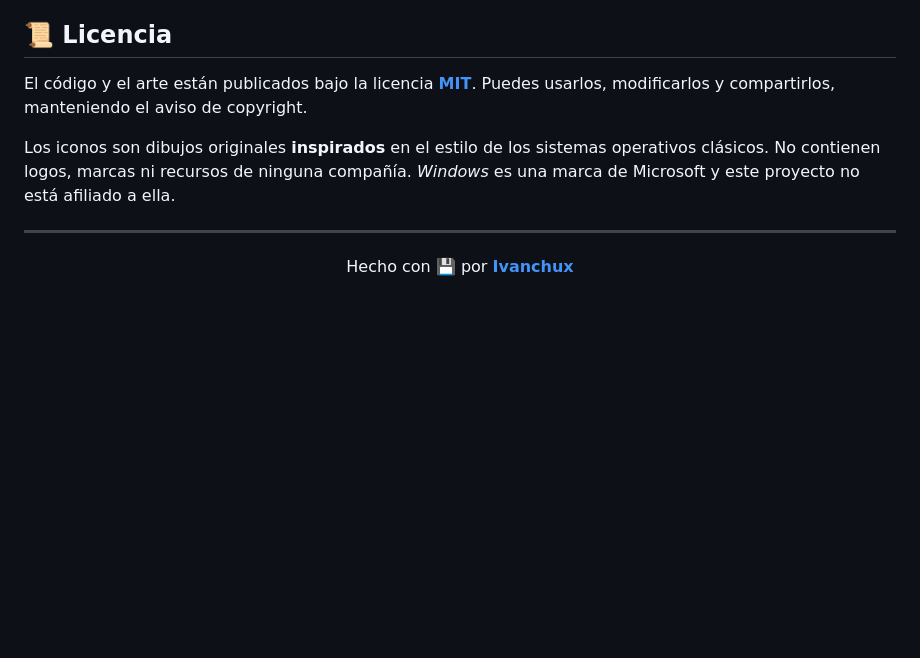
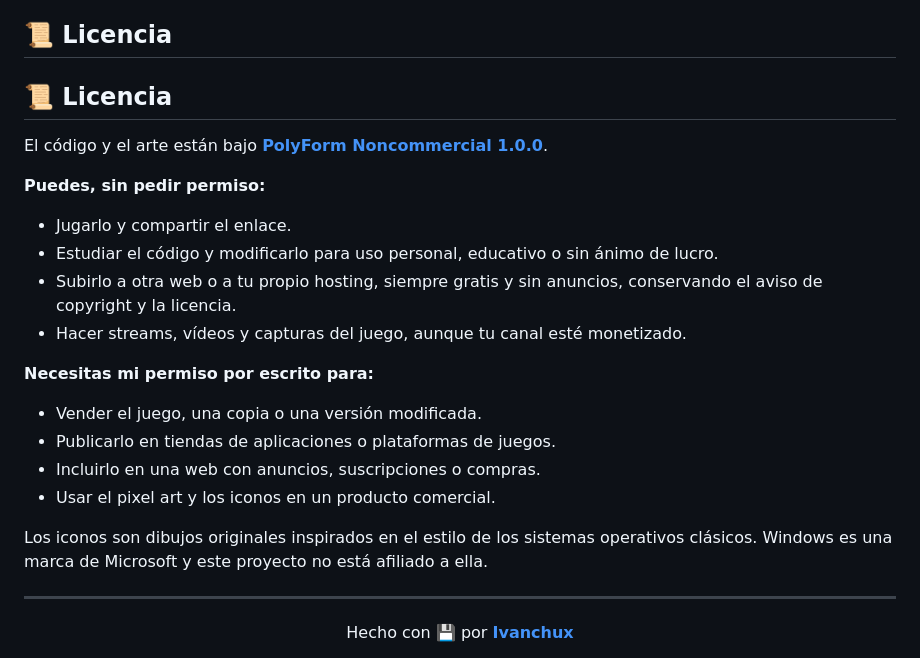
Before and after one commit to Ivanchux/ninja-de-escritorio, a Markdown page: README.md, the part around the change. Drawn GitHub-style; blank space fills up the shorter version.

Commit message:
Revise license section in README.md
Updated license terms and conditions for code and art usage.

```diff
--- a/README.md
+++ b/README.md
@@ -289,9 +289,25 @@ ninja-de-escritorio/
 
 ## 📜 Licencia
 
-El código y el arte están publicados bajo la licencia **[MIT](LICENSE)**. Puedes usarlos, modificarlos y compartirlos, manteniendo el aviso de copyright.
+## 📜 Licencia
 
-Los iconos son dibujos originales **inspirados** en el estilo de los sistemas operativos clásicos. No contienen logos, marcas ni recursos de ninguna compañía. *Windows* es una marca de Microsoft y este proyecto no está afiliado a ella.
+El código y el arte están bajo **[PolyForm Noncommercial 1.0.0](LICENSE)**.
+
+**Puedes, sin pedir permiso:**
+- Jugarlo y compartir el enlace.
+- Estudiar el código y modificarlo para uso personal, educativo o sin ánimo de lucro.
+- Subirlo a otra web o a tu propio hosting, siempre gratis y sin anuncios, conservando
+  el aviso de copyright y la licencia.
+- Hacer streams, vídeos y capturas del juego, aunque tu canal esté monetizado.
+
+**Necesitas mi permiso por escrito para:**
+- Vender el juego, una copia o una versión modificada.
+- Publicarlo en tiendas de aplicaciones o plataformas de juegos.
+- Incluirlo en una web con anuncios, suscripciones o compras.
+- Usar el pixel art y los iconos en un producto comercial.
+
+Los iconos son dibujos originales inspirados en el estilo de los sistemas operativos
+clásicos. Windows es una marca de Microsoft y este proyecto no está afiliado a ella.
 
 ---
 
```
